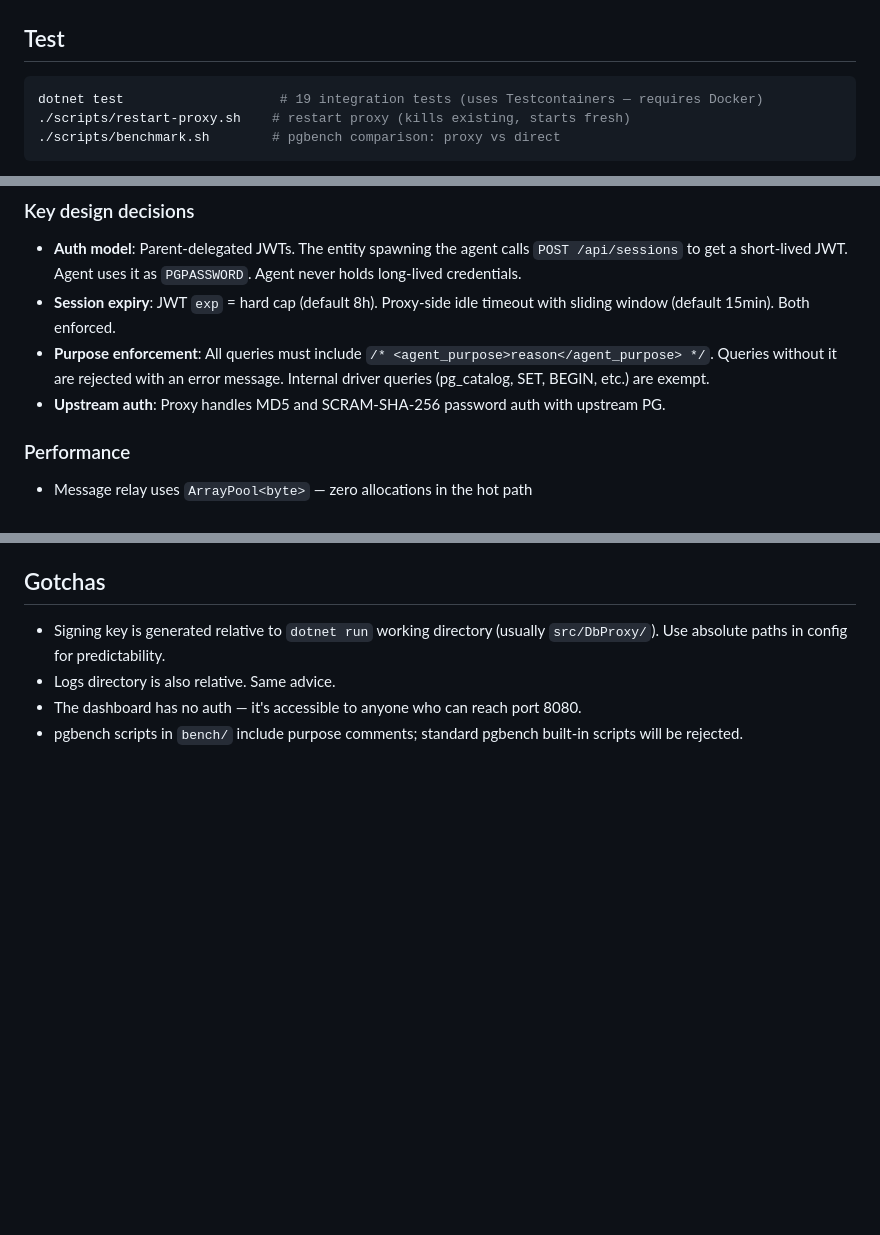
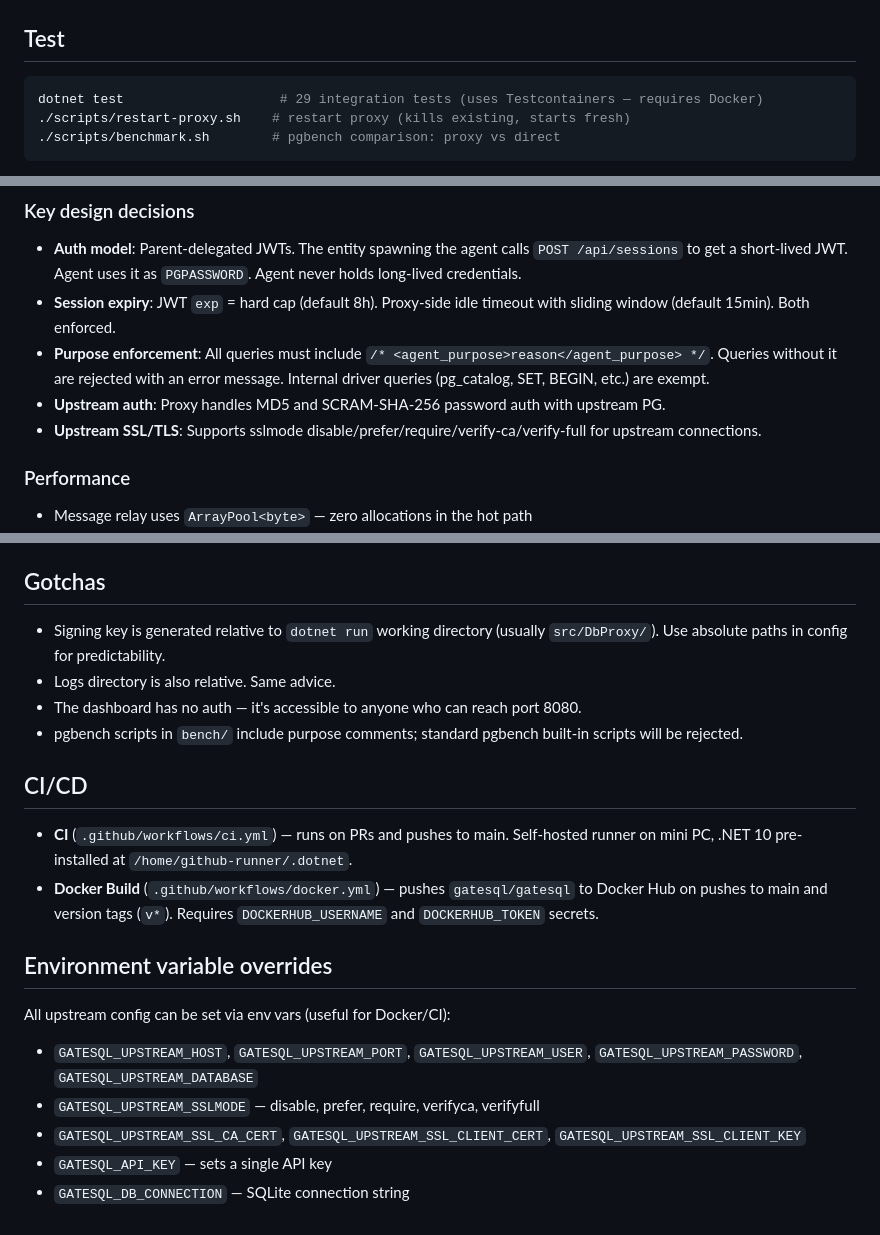
Before and after one commit to martinalderson/gatesql, a Markdown page: CLAUDE.md, 3 parts joined by grey strips. GitHub-like rendering; blank space fills up the shorter version.

Commit message:
Update CLAUDE.md: test count, upstream SSL, CI/CD, env vars
Co-Authored-By: Claude Opus 4.6 (1M context) <noreply@anthropic.com>

````diff
--- a/CLAUDE.md
+++ b/CLAUDE.md
@@ -12,7 +12,7 @@ dotnet run --project src/DbProxy -- /home/martin/source/db-proxy/config.json
 ## Test
 
 ```bash
-dotnet test                    # 19 integration tests (uses Testcontainers — requires Docker)
+dotnet test                    # 29 integration tests (uses Testcontainers — requires Docker)
 ./scripts/restart-proxy.sh    # restart proxy (kills existing, starts fresh)
 ./scripts/benchmark.sh        # pgbench comparison: proxy vs direct
 ```
@@ -34,6 +34,7 @@ Browser ──HTTP──► MVC Dashboard (port 8080)
 - **Session expiry**: JWT `exp` = hard cap (default 8h). Proxy-side idle timeout with sliding window (default 15min). Both enforced.
 - **Purpose enforcement**: All queries must include `/* <agent_purpose>reason</agent_purpose> */`. Queries without it are rejected with an error message. Internal driver queries (pg_catalog, SET, BEGIN, etc.) are exempt.
 - **Upstream auth**: Proxy handles MD5 and SCRAM-SHA-256 password auth with upstream PG.
+- **Upstream SSL/TLS**: Supports sslmode disable/prefer/require/verify-ca/verify-full for upstream connections.
 
 ### Performance
 - Message relay uses `ArrayPool<byte>` — zero allocations in the hot path
@@ -97,3 +98,17 @@ Config is JSON (`config.json`). Key fields:
 - Logs directory is also relative. Same advice.
 - The dashboard has no auth — it's accessible to anyone who can reach port 8080.
 - pgbench scripts in `bench/` include purpose comments; standard pgbench built-in scripts will be rejected.
+
+## CI/CD
+
+- **CI** (`.github/workflows/ci.yml`) — runs on PRs and pushes to main. Self-hosted runner on mini PC, .NET 10 pre-installed at `/home/github-runner/.dotnet`.
+- **Docker Build** (`.github/workflows/docker.yml`) — pushes `gatesql/gatesql` to Docker Hub on pushes to main and version tags (`v*`). Requires `DOCKERHUB_USERNAME` and `DOCKERHUB_TOKEN` secrets.
+
+## Environment variable overrides
+
+All upstream config can be set via env vars (useful for Docker/CI):
+- `GATESQL_UPSTREAM_HOST`, `GATESQL_UPSTREAM_PORT`, `GATESQL_UPSTREAM_USER`, `GATESQL_UPSTREAM_PASSWORD`, `GATESQL_UPSTREAM_DATABASE`
+- `GATESQL_UPSTREAM_SSLMODE` — disable, prefer, require, verifyca, verifyfull
+- `GATESQL_UPSTREAM_SSL_CA_CERT`, `GATESQL_UPSTREAM_SSL_CLIENT_CERT`, `GATESQL_UPSTREAM_SSL_CLIENT_KEY`
+- `GATESQL_API_KEY` — sets a single API key
+- `GATESQL_DB_CONNECTION` — SQLite connection string
````
